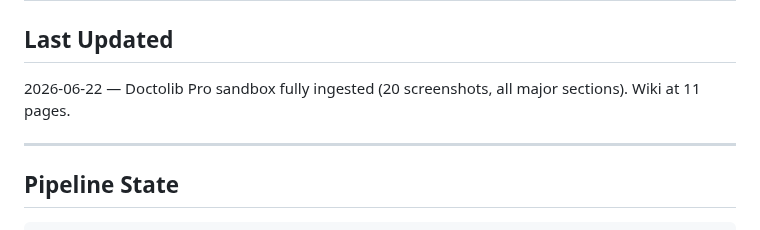
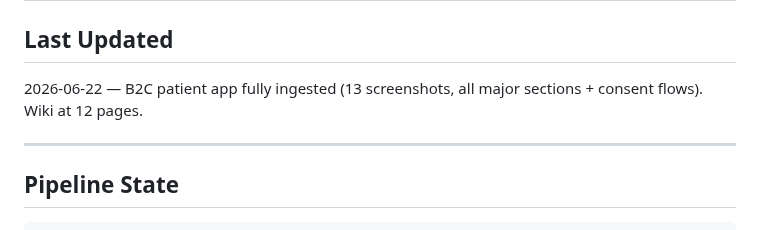
Before and after one commit to uack/doctolib, a Markdown page: wiki/hot.md, the part around the change. GitHub-like rendering.

Commit message:
wiki: auto-commit 2026-06-22 16:44

```diff
--- a/wiki/hot.md
+++ b/wiki/hot.md
@@ -12,7 +12,7 @@ tags:
 # Hot Cache
 
 ## Last Updated
-2026-06-22 — Doctolib Pro sandbox fully ingested (20 screenshots, all major sections). Wiki at 11 pages.
+2026-06-22 — B2C patient app fully ingested (13 screenshots, all major sections + consent flows). Wiki at 12 pages.
 
 ---
 
```
